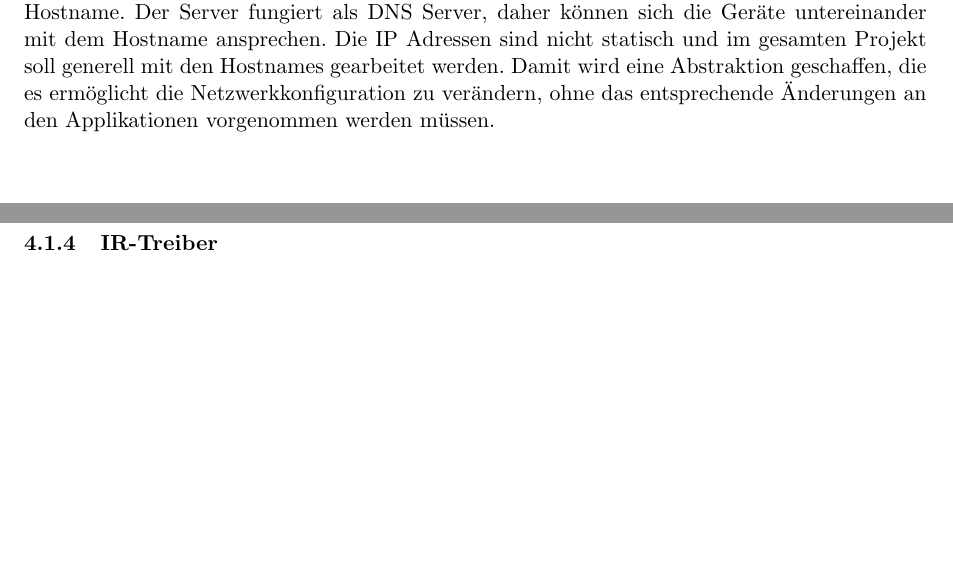
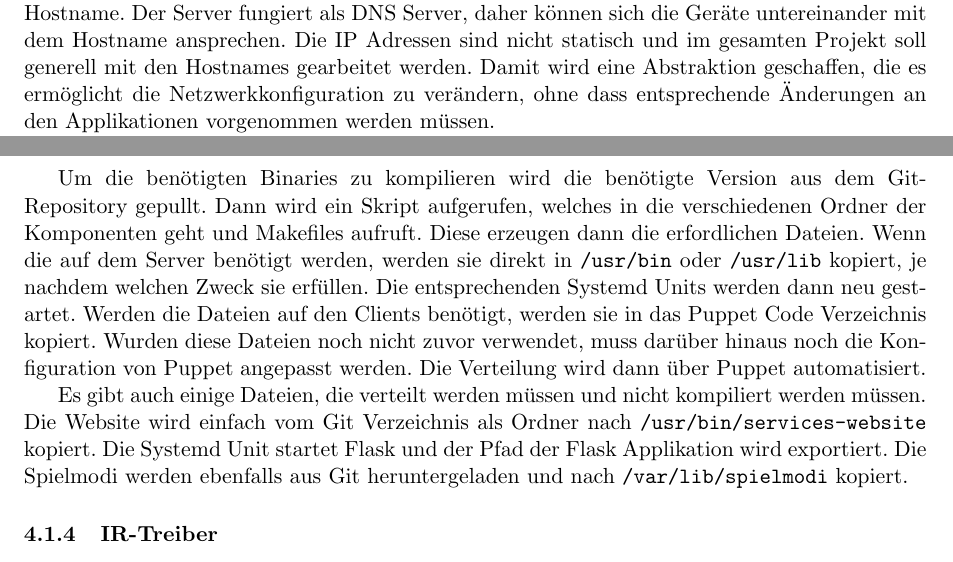
Before and after one commit to Torrintino/semester-project, a LaTeX document (bericht/tex/bericht.tex, which reads bericht/tex/040-komponenten/010-hardware/betriebssysteminstallation.tex, bericht/tex/040-komponenten/010-hardware/installation.tex, bericht/tex/040-komponenten/010-hardware/netzwerkkonfiguration.tex): two parts of pages 8 and 9 of 14 before the commit and two parts of pages 9 and 10 of 15 after it, joined at a grey line, cut so that both start at the same text, the shorter picture padded with empty space. Compiled offline with pdfLaTeX.

Commit message:
Änderungen von Lennart in TeX übernommen

```diff
--- a/bericht/tex/040-komponenten/010-hardware/betriebssysteminstallation.tex
+++ b/bericht/tex/040-komponenten/010-hardware/betriebssysteminstallation.tex
@@ -20,12 +20,3 @@ Raspbian wurde vor allem wegen seiner weiten Verbreitung und Stabilität gewähl
 Für Probleme bei der Serverinstallation kann im Regelfall eine Suche in Debianforen und ähnlichem
 eine Lösung gefunden und auf Raspbian übertragen werden.
 
-Der Server ist im wesentlichen ein Wifi Access Point und Router.
-Die Clients können sich mit ihm über WLAN verbinden und bekommen über DHCP eine IP Adresse, behalten
-jedoch ihren Hostname.
-Der Server fungiert als DNS Server, daher können sich die Geräte untereinander mit dem Hostname
-ansprechen.
-Die IP Adressen sind nicht statisch und im gesamten Projekt soll generell mit den Hostnames
-gearbeitet werden.
-Damit wird eine Abstraktion geschaffen, die es ermöglicht die Netzwerkkonfiguration zu verändern,
-ohne das entsprechende Änderungen an den Applikationen vorgenommen werden müssen.
--- a/bericht/tex/040-komponenten/010-hardware/installation.tex
+++ b/bericht/tex/040-komponenten/010-hardware/installation.tex
@@ -22,3 +22,21 @@ Auf dem Server hängt services-server von services-website und diese wiederum vo
 Die Prozesse werden also durch das Betriebssystem verwaltet und sollte einer abstürzen, lassen sich
 die Logs mit journalctl nachlesen.
 Das verwalten vieler Prozesse auf mehreren Geräten lässt sich somit besser handhaben.
+
+Um die benötigten Binaries zu kompilieren wird die benötigte Version aus dem Git-Repository gepullt.
+Dann wird ein Skript aufgerufen, welches in die verschiedenen Ordner der Komponenten geht und
+Makefiles aufruft.
+Diese erzeugen dann die erfordlichen Dateien.
+Wenn die auf dem Server benötigt werden, werden sie direkt in \texttt{/usr/bin} oder
+\texttt{/usr/lib} kopiert, je nachdem welchen Zweck sie erfüllen.
+Die entsprechenden Systemd Units werden dann neu gestartet.
+Werden die Dateien auf den Clients benötigt, werden sie in das Puppet Code Verzeichnis kopiert.
+Wurden diese Dateien noch nicht zuvor verwendet, muss darüber hinaus noch die Konfiguration von
+Puppet angepasst werden.
+Die Verteilung wird dann über Puppet automatisiert.
+
+Es gibt auch einige Dateien, die verteilt werden müssen und nicht kompiliert werden müssen.
+Die Website wird einfach vom Git Verzeichnis als Ordner nach \texttt{/usr/bin/services-website}
+kopiert.
+Die Systemd Unit startet Flask und der Pfad der Flask Applikation wird exportiert.
+Die Spielmodi werden ebenfalls aus Git heruntergeladen und nach \texttt{/var/lib/spielmodi} kopiert.
--- a/bericht/tex/040-komponenten/010-hardware/netzwerkkonfiguration.tex
+++ b/bericht/tex/040-komponenten/010-hardware/netzwerkkonfiguration.tex
@@ -2,3 +2,13 @@
 
 Dieser Abschnitt erläutert die Netzwerkinfrastruktur des Projekts.
 Für diese Aufgabe war Lennart Weiß verantwortlich.
+
+Der Server ist im wesentlichen ein Wifi Access Point und Router.
+Die Clients können sich mit ihm über WLAN verbinden und bekommen über DHCP eine IP Adresse, behalten
+jedoch ihren Hostname.
+Der Server fungiert als DNS Server, daher können sich die Geräte untereinander mit dem Hostname
+ansprechen.
+Die IP Adressen sind nicht statisch und im gesamten Projekt soll generell mit den Hostnames
+gearbeitet werden.
+Damit wird eine Abstraktion geschaffen, die es ermöglicht die Netzwerkkonfiguration zu verändern,
+ohne dass entsprechende Änderungen an den Applikationen vorgenommen werden müssen.
```
Also changed, not shown: bericht/tex/bericht.pdf, bericht/tex/040-komponenten/010-hardware/betriebssysteminstallation.tex (34 more changed lines), bericht/tex/040-komponenten/010-hardware/netzwerkkonfiguration.tex (15 more changed lines).
